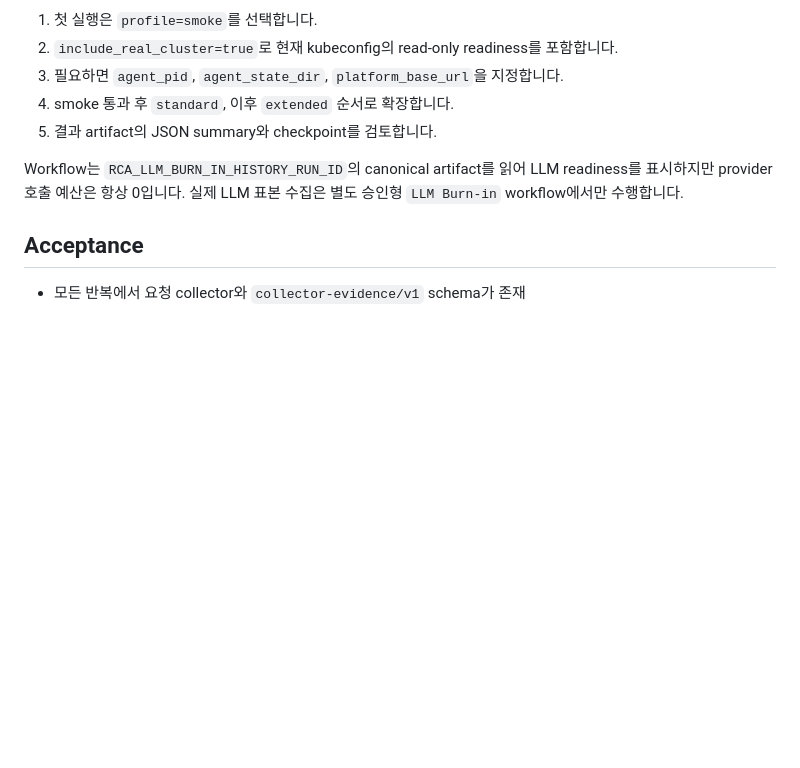
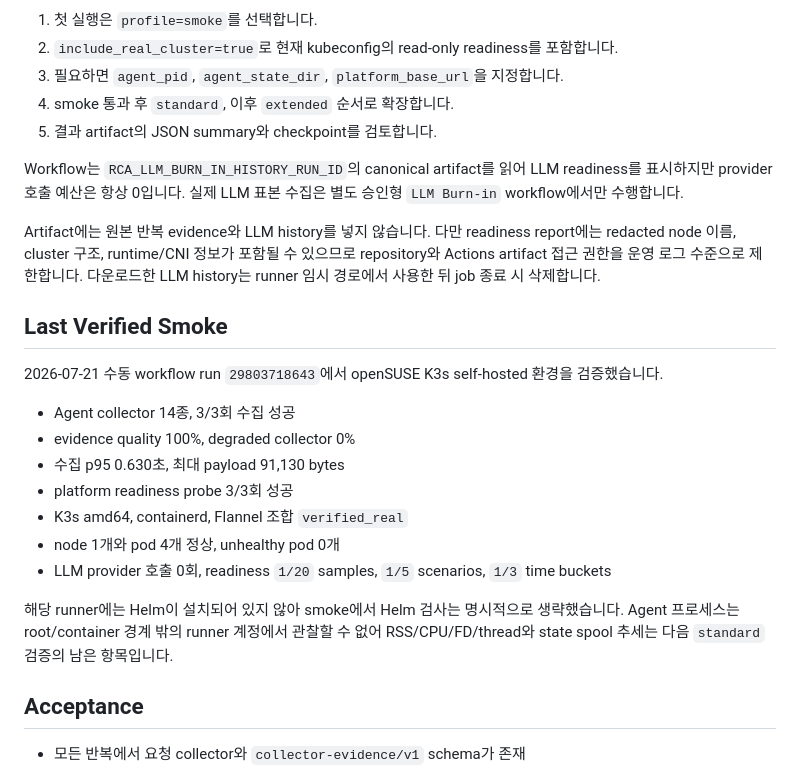
Before and after one commit to nembutal-sw/kubernetes-cluster-infra-rca-platform, a Markdown page: docs/operational-burn-in.md, the part around the change. Drawn GitHub-style; blank space fills up the shorter version.

Commit message:
docs: record operational burn-in smoke

```diff
--- a/docs/operational-burn-in.md
+++ b/docs/operational-burn-in.md
@@ -109,6 +109,22 @@ LLM 표본 부족과 managed-platform canary 미완료는 숨기지 않고 `warn
 
 Workflow는 `RCA_LLM_BURN_IN_HISTORY_RUN_ID`의 canonical artifact를 읽어 LLM readiness를 표시하지만 provider 호출 예산은 항상 0입니다. 실제 LLM 표본 수집은 별도 승인형 `LLM Burn-in` workflow에서만 수행합니다.
 
+Artifact에는 원본 반복 evidence와 LLM history를 넣지 않습니다. 다만 readiness report에는 redacted node 이름, cluster 구조, runtime/CNI 정보가 포함될 수 있으므로 repository와 Actions artifact 접근 권한을 운영 로그 수준으로 제한합니다. 다운로드한 LLM history는 runner 임시 경로에서 사용한 뒤 job 종료 시 삭제합니다.
+
+## Last Verified Smoke
+
+2026-07-21 수동 workflow run `29803718643`에서 openSUSE K3s self-hosted 환경을 검증했습니다.
+
+- Agent collector 14종, 3/3회 수집 성공
+- evidence quality 100%, degraded collector 0%
+- 수집 p95 0.630초, 최대 payload 91,130 bytes
+- platform readiness probe 3/3회 성공
+- K3s amd64, containerd, Flannel 조합 `verified_real`
+- node 1개와 pod 4개 정상, unhealthy pod 0개
+- LLM provider 호출 0회, readiness `1/20` samples, `1/5` scenarios, `1/3` time buckets
+
+해당 runner에는 Helm이 설치되어 있지 않아 smoke에서 Helm 검사는 명시적으로 생략했습니다. Agent 프로세스는 root/container 경계 밖의 runner 계정에서 관찰할 수 없어 RSS/CPU/FD/thread와 state spool 추세는 다음 `standard` 검증의 남은 항목입니다.
+
 ## Acceptance
 
 - 모든 반복에서 요청 collector와 `collector-evidence/v1` schema가 존재
```
Also changed, not shown: docs/roadmap.md (+6 -5 lines).
